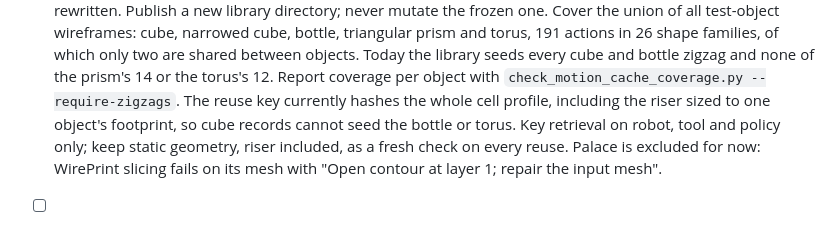
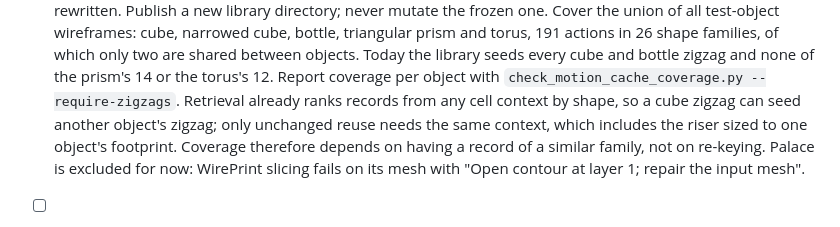
Before and after one commit to gilwoolee/3d_art, a Markdown page: docs/2026_1012_geometry_first_planning_plan.md, the part around the change. Rendered like a GitHub page.

Commit message:
Correct the plan: retrieval already crosses cell contexts

```diff
--- a/docs/2026_1012_geometry_first_planning_plan.md
+++ b/docs/2026_1012_geometry_first_planning_plan.md
@@ -176,10 +176,10 @@ that keep their contact point. Metadata marks it `parameterization: geometric`.
   two are shared between objects. Today the library seeds every cube and bottle
   zigzag and none of the prism's 14 or the torus's 12. Report coverage per
   object with `check_motion_cache_coverage.py --require-zigzags`.
-  The reuse key currently hashes the whole cell profile, including the riser
-  sized to one object's footprint, so cube records cannot seed the bottle or
-  torus. Key retrieval on robot, tool and policy only; keep static geometry,
-  riser included, as a fresh check on every reuse.
+  Retrieval already ranks records from any cell context by shape, so a cube
+  zigzag can seed another object's zigzag; only unchanged reuse needs the same
+  context, which includes the riser sized to one object's footprint. Coverage
+  therefore depends on having a record of a similar family, not on re-keying.
   Palace is excluded for now: WirePrint slicing fails on its mesh with
   "Open contour at layer 1; repair the input mesh".
 
```
